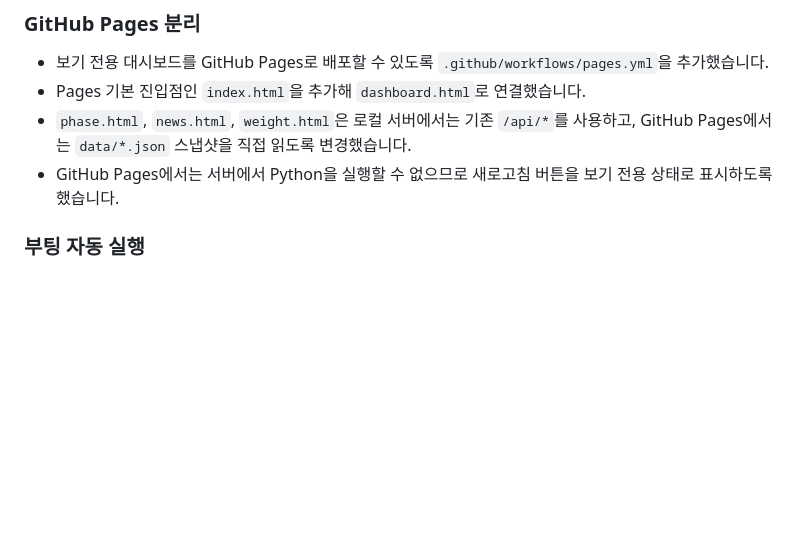
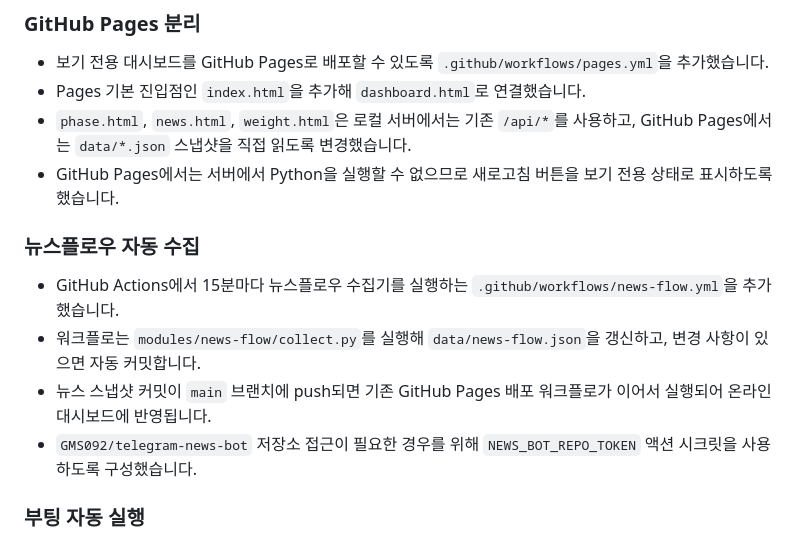
Before and after one commit to GMS092/lighthouse-amc-dashboard, a Markdown page: docs/UPDATE_NOTES.md, the part around the change. GitHub-like rendering; blank space fills up the shorter version.

Commit message:
docs: note scheduled news collection

```diff
--- a/docs/UPDATE_NOTES.md
+++ b/docs/UPDATE_NOTES.md
@@ -9,6 +9,12 @@
 - Pages 기본 진입점인 `index.html`을 추가해 `dashboard.html`로 연결했습니다.
 - `phase.html`, `news.html`, `weight.html`은 로컬 서버에서는 기존 `/api/*`를 사용하고, GitHub Pages에서는 `data/*.json` 스냅샷을 직접 읽도록 변경했습니다.
 - GitHub Pages에서는 서버에서 Python을 실행할 수 없으므로 새로고침 버튼을 보기 전용 상태로 표시하도록 했습니다.
+
+### 뉴스플로우 자동 수집
+- GitHub Actions에서 15분마다 뉴스플로우 수집기를 실행하는 `.github/workflows/news-flow.yml`을 추가했습니다.
+- 워크플로는 `modules/news-flow/collect.py`를 실행해 `data/news-flow.json`을 갱신하고, 변경 사항이 있으면 자동 커밋합니다.
+- 뉴스 스냅샷 커밋이 `main` 브랜치에 push되면 기존 GitHub Pages 배포 워크플로가 이어서 실행되어 온라인 대시보드에 반영됩니다.
+- `GMS092/telegram-news-bot` 저장소 접근이 필요한 경우를 위해 `NEWS_BOT_REPO_TOKEN` 액션 시크릿을 사용하도록 구성했습니다.
 
 ### 부팅 자동 실행
 - Windows 로그인 시 GitHub의 최신 내용을 먼저 받은 뒤 로컬 서버를 실행하는 `scripts/start-dashboard.ps1`을 추가했습니다.
```
